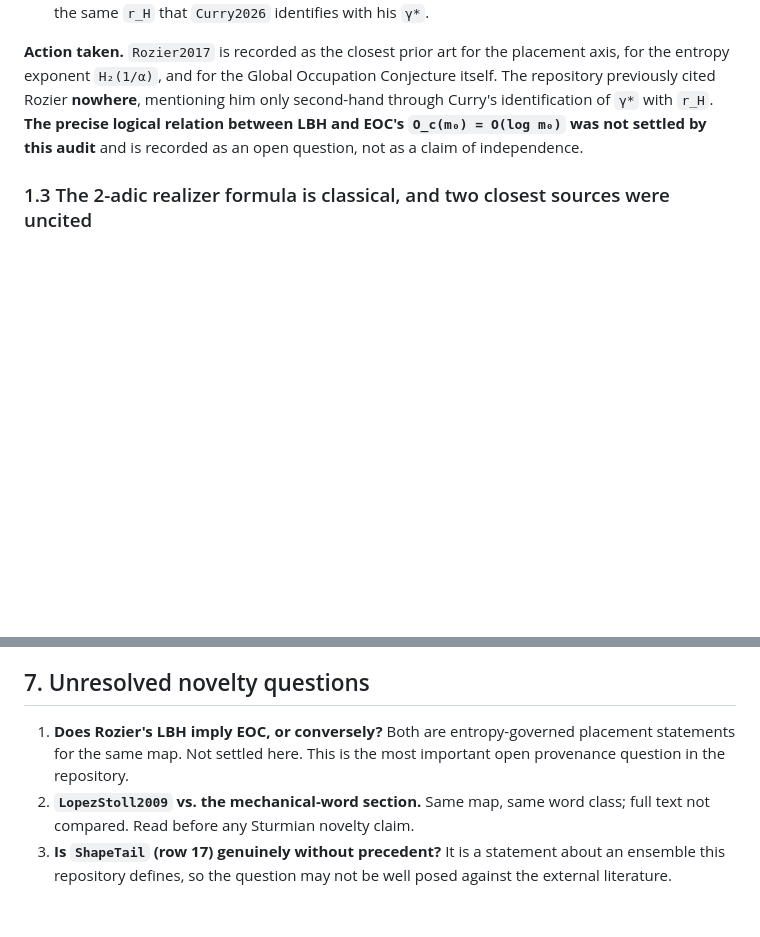
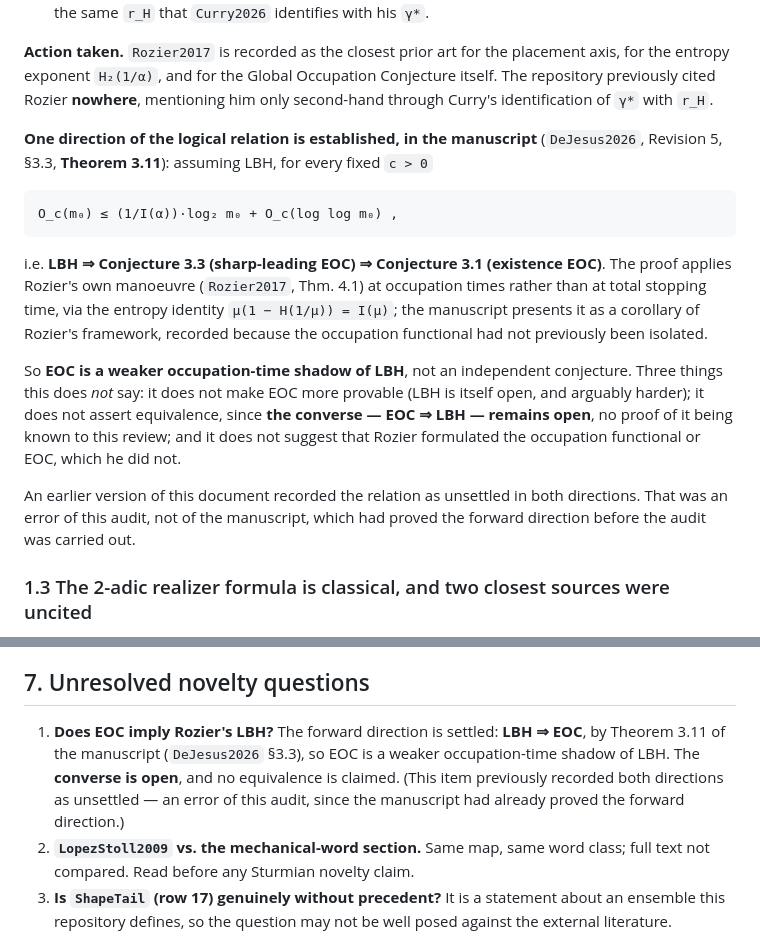
Before and after one commit to innerlightr-wq/eoc-lean-verification, a Markdown page: docs/NOVELTY_AND_PROVENANCE.md, 2 parts joined by grey strips. GitHub-like rendering; blank space fills up the shorter version.

```diff
--- a/docs/NOVELTY_AND_PROVENANCE.md
+++ b/docs/NOVELTY_AND_PROVENANCE.md
@@ -95,9 +95,28 @@ Three further facts matter:
 **Action taken.** `Rozier2017` is recorded as the closest prior art for the placement axis,
 for the entropy exponent `H₂(1/α)`, and for the Global Occupation Conjecture itself. The
 repository previously cited Rozier **nowhere**, mentioning him only second-hand through
-Curry's identification of `γ*` with `r_H`. **The precise logical relation between LBH and
-EOC's `O_c(m₀) = O(log m₀)` was not settled by this audit** and is recorded as an open
-question, not as a claim of independence.
+Curry's identification of `γ*` with `r_H`.
+
+**One direction of the logical relation is established, in the manuscript** (`DeJesus2026`,
+Revision 5, §3.3, **Theorem 3.11**): assuming LBH, for every fixed `c > 0`
+
+    O_c(m₀) ≤ (1/I(α))·log₂ m₀ + O_c(log log m₀) ,
+
+i.e. **LBH ⇒ Conjecture 3.3 (sharp-leading EOC) ⇒ Conjecture 3.1 (existence EOC)**. The proof
+applies Rozier's own manoeuvre (`Rozier2017`, Thm. 4.1) at occupation times rather than at total
+stopping time, via the entropy identity `µ(1 − H(1/µ)) = I(µ)`; the manuscript presents it as a
+corollary of Rozier's framework, recorded because the occupation functional had not previously
+been isolated.
+
+So **EOC is a weaker occupation-time shadow of LBH**, not an independent conjecture. Three things
+this does *not* say: it does not make EOC more provable (LBH is itself open, and arguably
+harder); it does not assert equivalence, since **the converse — EOC ⇒ LBH — remains open**, no
+proof of it being known to this review; and it does not suggest that Rozier formulated the
+occupation functional or EOC, which he did not.
+
+An earlier version of this document recorded the relation as unsettled in both directions. That
+was an error of this audit, not of the manuscript, which had proved the forward direction before
+the audit was carried out.
 
 ### 1.3 The 2-adic realizer formula is classical, and two closest sources were uncited
 
@@ -260,9 +279,11 @@ covers the distinctions the brief asks for. Two observations:
 
 ## 7. Unresolved novelty questions
 
-1. **Does Rozier's LBH imply EOC, or conversely?** Both are entropy-governed placement
-   statements for the same map. Not settled here. This is the most important open
-   provenance question in the repository.
+1. **Does EOC imply Rozier's LBH?** The forward direction is settled: **LBH ⇒ EOC**, by
+   Theorem 3.11 of the manuscript (`DeJesus2026` §3.3), so EOC is a weaker occupation-time
+   shadow of LBH. The **converse is open**, and no equivalence is claimed. (This item
+   previously recorded both directions as unsettled — an error of this audit, since the
+   manuscript had already proved the forward direction.)
 2. **`LopezStoll2009` vs. the mechanical-word section.** Same map, same word class; full
    text not compared. Read before any Sturmian novelty claim.
 3. **Is `ShapeTail` (row 17) genuinely without precedent?** It is a statement about an
```
Also changed, not shown: other parts of docs/NOVELTY_AND_PROVENANCE.md (+1 -1 lines), README.md (+17 -8 lines), docs/LITERATURE_CONTEXT.md (+5 -3 lines).
